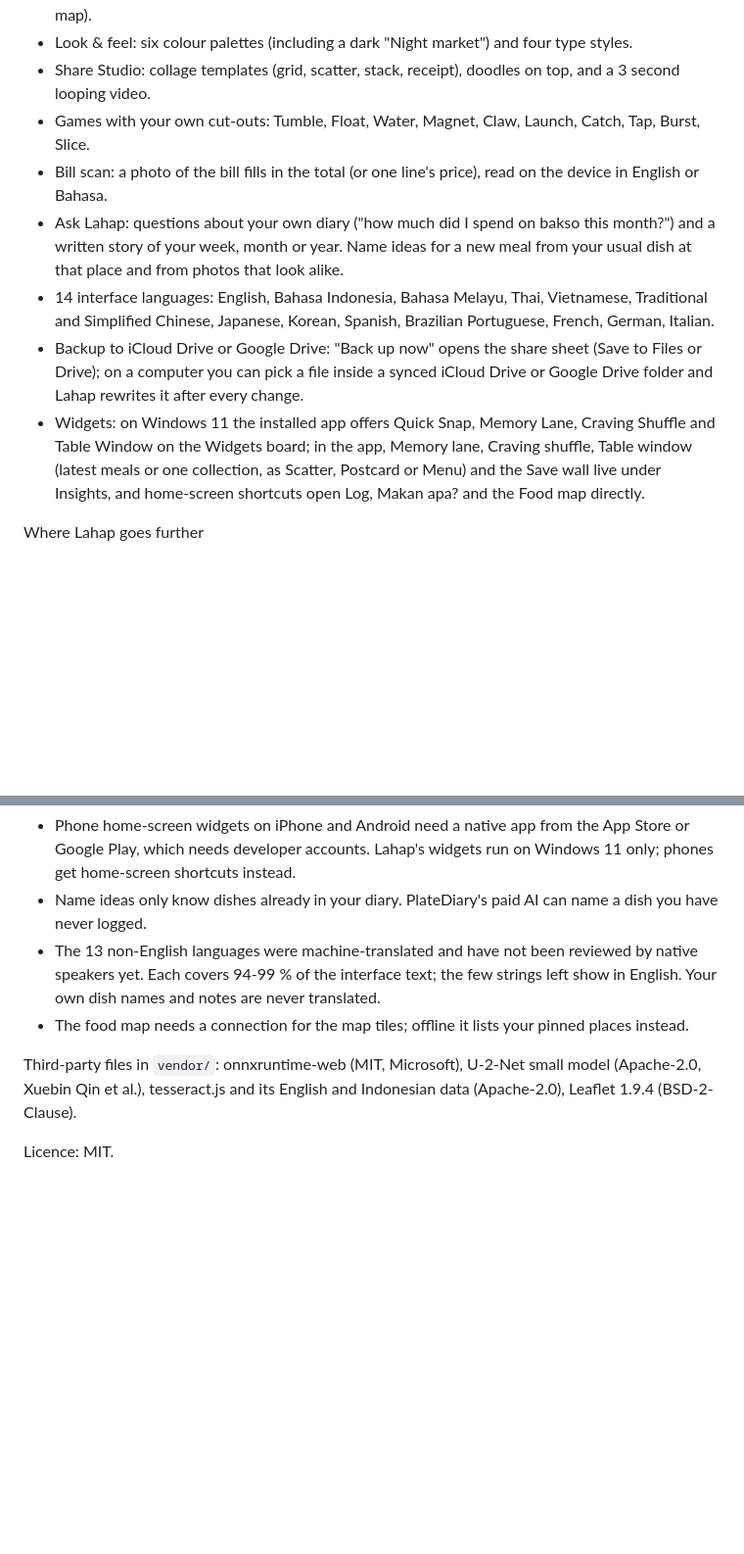
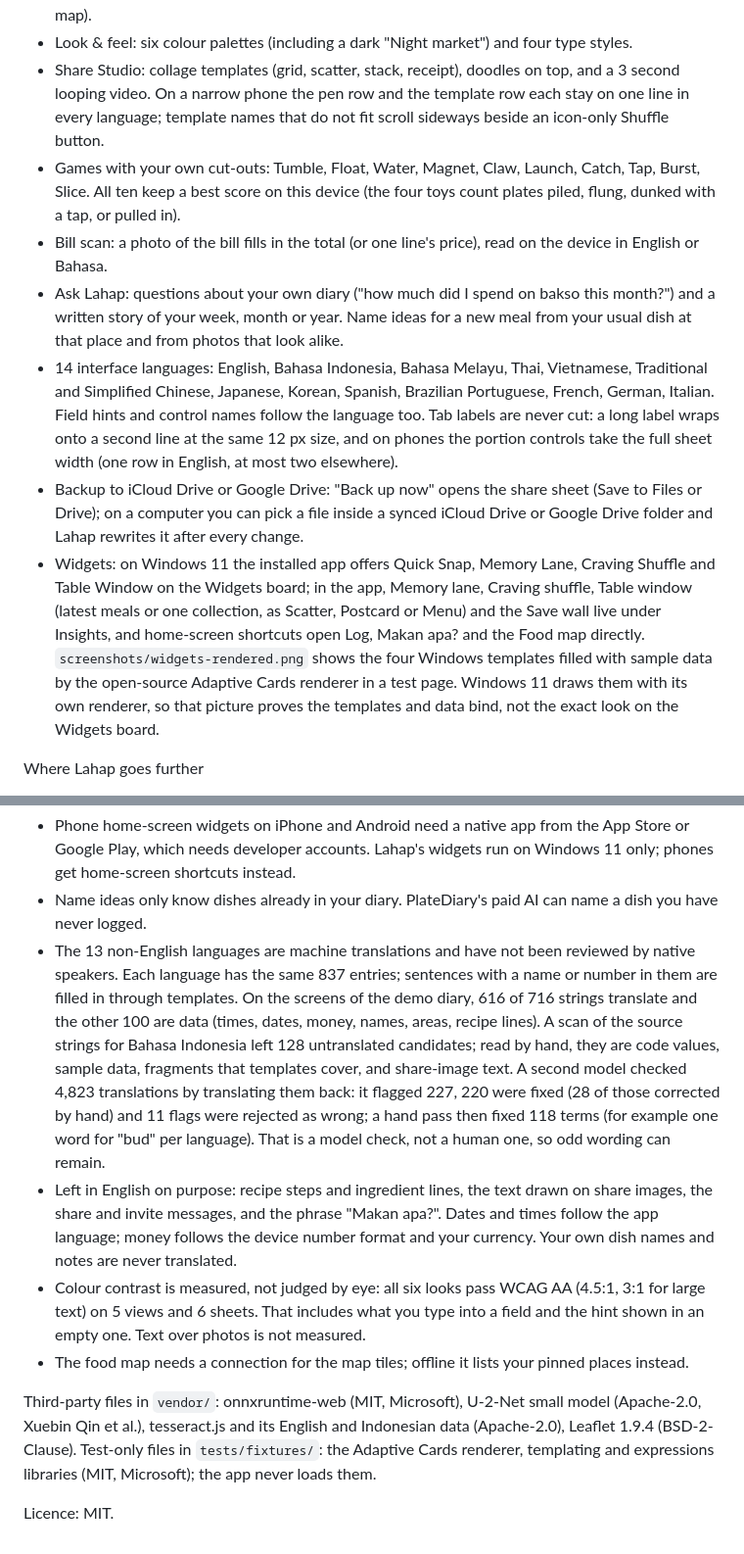
Before and after one commit to juw12/lahap, a Markdown page: README.md, 2 parts joined by grey strips. Shown at 98% size. Rendered like a GitHub page; blank space fills up the shorter version.

```diff
--- a/README.md
+++ b/README.md
@@ -91,18 +93,25 @@ Everything on PlateDiary's feature list now has a Lahap counterpart, free:
 - Food map of every place you ate (OpenStreetMap; pin a place where you stand or by tapping the map).
 - Look & feel: six colour palettes (including a dark "Night market") and four type styles.
 - Share Studio: collage templates (grid, scatter, stack, receipt), doodles on top, and a 3 second looping video.
-- Games with your own cut-outs: Tumble, Float, Water, Magnet, Claw, Launch, Catch, Tap, Burst, Slice.
+  On a narrow phone the pen row and the template row each stay on one line in every language; template names
+  that do not fit scroll sideways beside an icon-only Shuffle button.
+- Games with your own cut-outs: Tumble, Float, Water, Magnet, Claw, Launch, Catch, Tap, Burst, Slice. All ten
+  keep a best score on this device (the four toys count plates piled, flung, dunked with a tap, or pulled in).
 - Bill scan: a photo of the bill fills in the total (or one line's price), read on the device in English or Bahasa.
 - Ask Lahap: questions about your own diary ("how much did I spend on bakso this month?") and a written story of
   your week, month or year. Name ideas for a new meal from your usual dish at that place and from photos that look alike.
 - 14 interface languages: English, Bahasa Indonesia, Bahasa Melayu, Thai, Vietnamese, Traditional and Simplified
-  Chinese, Japanese, Korean, Spanish, Brazilian Portuguese, French, German, Italian.
+  Chinese, Japanese, Korean, Spanish, Brazilian Portuguese, French, German, Italian. Field hints and control names
+  follow the language too. Tab labels are never cut: a long label wraps onto a second line at the same 12 px size,
+  and on phones the portion controls take the full sheet width (one row in English, at most two elsewhere).
 - Backup to iCloud Drive or Google Drive: "Back up now" opens the share sheet (Save to Files or Drive); on a computer
   you can pick a file inside a synced iCloud Drive or Google Drive folder and Lahap rewrites it after every change.
 - Widgets: on Windows 11 the installed app offers Quick Snap, Memory Lane, Craving Shuffle and Table Window on the
   Widgets board; in the app, Memory lane, Craving shuffle, Table window (latest meals or one collection, as Scatter,
   Postcard or Menu) and the Save wall live under Insights, and home-screen shortcuts open
-  Log, Makan apa? and the Food map directly.
+  Log, Makan apa? and the Food map directly. `screenshots/widgets-rendered.png` shows the four Windows templates
+  filled with sample data by the open-source Adaptive Cards renderer in a test page. Windows 11 draws them with its
+  own renderer, so that picture proves the templates and data bind, not the exact look on the Widgets board.
 
 Where Lahap goes further
 - Nothing to install and no store: it opens in any browser on phone or laptop, and works offline after the first visit.
@@ -116,11 +125,24 @@ Honest limits (what a web app cannot match today)
 - Phone home-screen widgets on iPhone and Android need a native app from the App Store or Google Play, which needs
   developer accounts. Lahap's widgets run on Windows 11 only; phones get home-screen shortcuts instead.
 - Name ideas only know dishes already in your diary. PlateDiary's paid AI can name a dish you have never logged.
-- The 13 non-English languages were machine-translated and have not been reviewed by native speakers yet. Each covers
-  94-99 % of the interface text; the few strings left show in English. Your own dish names and notes are never translated.
+- The 13 non-English languages are machine translations and have not been reviewed by native speakers. Each language
+  has the same 837 entries; sentences with a name or number in them are filled in through templates. On the screens of
+  the demo diary, 616 of 716 strings translate and the other 100 are data (times, dates, money, names, areas, recipe
+  lines). A scan of the source strings for Bahasa Indonesia left 128 untranslated candidates; read by hand, they are code
+  values, sample data, fragments that templates cover, and share-image text. A second model checked 4,823 translations
+  by translating them back: it flagged 227, 220 were fixed (28 of those corrected by hand) and 11 flags were rejected as
+  wrong; a hand pass then fixed 118 terms (for example one word for "bud" per language). That is a model check, not a
+  human one, so odd wording can remain.
+- Left in English on purpose: recipe steps and ingredient lines, the text drawn on share images, the share and invite
+  messages, and the phrase "Makan apa?". Dates and times follow the app language; money follows the device number
+  format and your currency. Your own dish names and notes are never translated.
+- Colour contrast is measured, not judged by eye: all six looks pass WCAG AA (4.5:1, 3:1 for large text) on 5 views and
+  6 sheets. That includes what you type into a field and the hint shown in an empty one. Text over photos is not
+  measured.
 - The food map needs a connection for the map tiles; offline it lists your pinned places instead.
 
 Third-party files in `vendor/`: onnxruntime-web (MIT, Microsoft), U-2-Net small model (Apache-2.0, Xuebin Qin et al.),
-tesseract.js and its English and Indonesian data (Apache-2.0), Leaflet 1.9.4 (BSD-2-Clause).
+tesseract.js and its English and Indonesian data (Apache-2.0), Leaflet 1.9.4 (BSD-2-Clause). Test-only files in
+`tests/fixtures/`: the Adaptive Cards renderer, templating and expressions libraries (MIT, Microsoft); the app never loads them.
 
 Licence: MIT.
```
Also changed, not shown: other parts of README.md (+5 -3 lines), screenshots/widgets-rendered.png (added), 16 other files.
